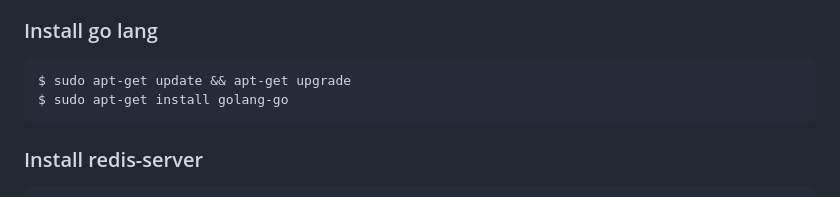
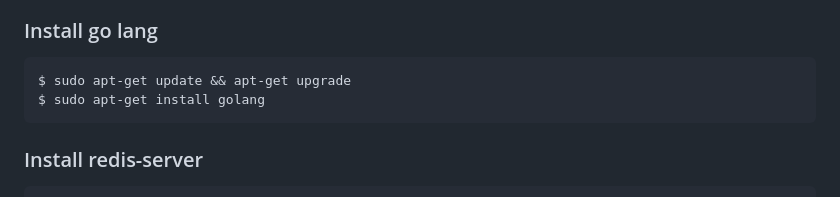
Before and after one commit to yuriy0803/open-etc-pool-friends, a Markdown page: README.md, the part around the change. Drawn GitHub-style.

```diff
--- a/README.md
+++ b/README.md
@@ -41,7 +41,7 @@ Dependencies:
 ### Install go lang
 
     $ sudo apt-get update && apt-get upgrade
-    $ sudo apt-get install golang-go
+    $ sudo apt-get install golang
 
 ### Install redis-server
 
```
